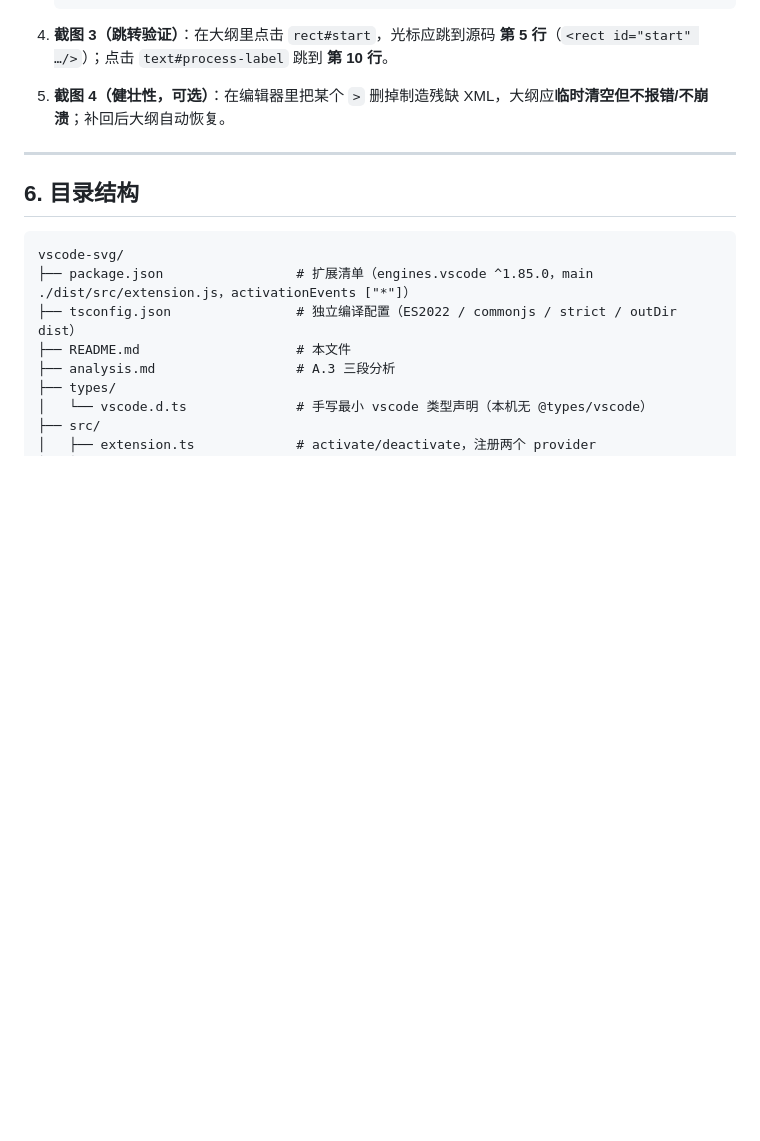
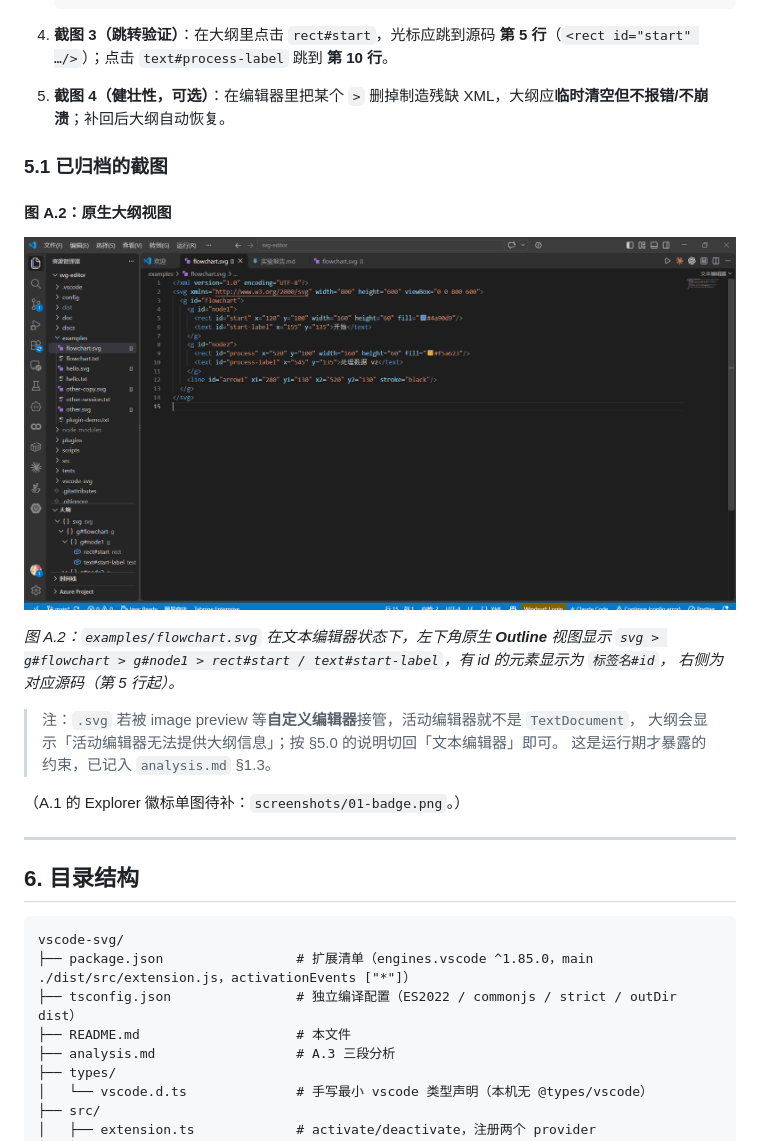
Before and after one commit to audenduan/svg-editor, a Markdown page: vscode-svg/README.md, the part around the change. GitHub-like rendering; pictures changed too: vscode-svg/screenshots/02-outline.png (added); blank space fills up the shorter version.

```diff
--- a/vscode-svg/README.md
+++ b/vscode-svg/README.md
@@ -221,6 +221,22 @@ Copy-Item vscode-svg\dist $dest\dist -Recurse
 4. **截图 3（跳转验证）**：在大纲里点击 `rect#start`，光标应跳到源码 **第 5 行**（`<rect id="start" …/>`）；点击 `text#process-label` 跳到 **第 10 行**。
 5. **截图 4（健壮性，可选）**：在编辑器里把某个 `>` 删掉制造残缺 XML，大纲应**临时清空但不报错/不崩溃**；补回后大纲自动恢复。
 
+### 5.1 已归档的截图
+
+#### 图 A.2：原生大纲视图
+
+![VSCode 原生大纲展示 SVG 嵌套层级](screenshots/02-outline.png)
+
+*图 A.2：`examples/flowchart.svg` 在文本编辑器状态下，左下角原生 **Outline** 视图显示
+`svg > g#flowchart > g#node1 > rect#start / text#start-label`，有 id 的元素显示为 `标签名#id`，
+右侧为对应源码（第 5 行起）。*
+
+> 注：`.svg` 若被 image preview 等**自定义编辑器**接管，活动编辑器就不是 `TextDocument`，
+> 大纲会显示「活动编辑器无法提供大纲信息」；按 §5.0 的说明切回「文本编辑器」即可。
+> 这是运行期才暴露的约束，已记入 `analysis.md` §1.3。
+
+（A.1 的 Explorer 徽标单图待补：`screenshots/01-badge.png`。）
+
 ---
 
 ## 6. 目录结构
```
Also changed, not shown: doc/iteration-report.md (+6 -2 lines).
